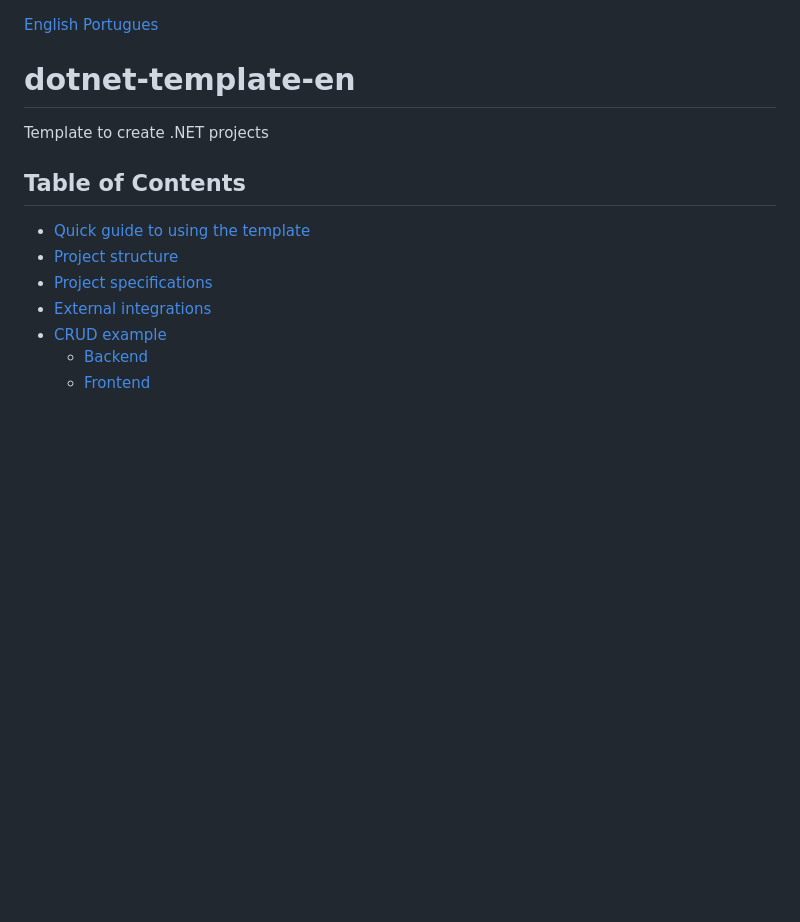
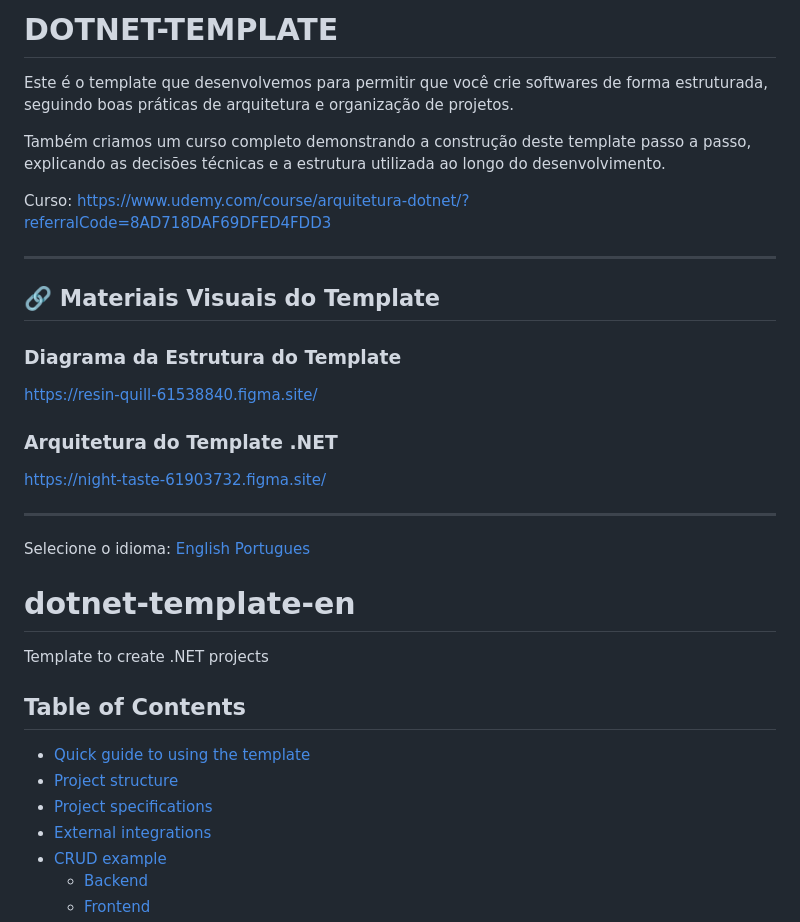
Before and after one commit to Develop4Us-Company/dotnet-template, a Markdown page: README.md, the part around the change. GitHub-like rendering; blank space fills up the shorter version.

Commit message:
Enhance README with template details and course link
Added detailed information about the .NET template and a complete course link.

```diff
--- a/README.md
+++ b/README.md
@@ -1,3 +1,24 @@
+# DOTNET-TEMPLATE
+
+Este é o template que desenvolvemos para permitir que você crie softwares de forma estruturada, seguindo boas práticas de arquitetura e organização de projetos.
+
+Também criamos um curso completo demonstrando a construção deste template passo a passo, explicando as decisões técnicas e a estrutura utilizada ao longo do desenvolvimento.
+
+Curso: https://www.udemy.com/course/arquitetura-dotnet/?referralCode=8AD718DAF69DFED4FDD3
+
+---
+
+## 🔗 Materiais Visuais do Template
+
+### Diagrama da Estrutura do Template
+https://resin-quill-61538840.figma.site/
+
+### Arquitetura do Template .NET
+https://night-taste-61903732.figma.site/
+
+---
+
+Selecione o idioma:
 [English](#dotnet-template-en)
 [Portugues](#dotnet-template-pt)
 
```
